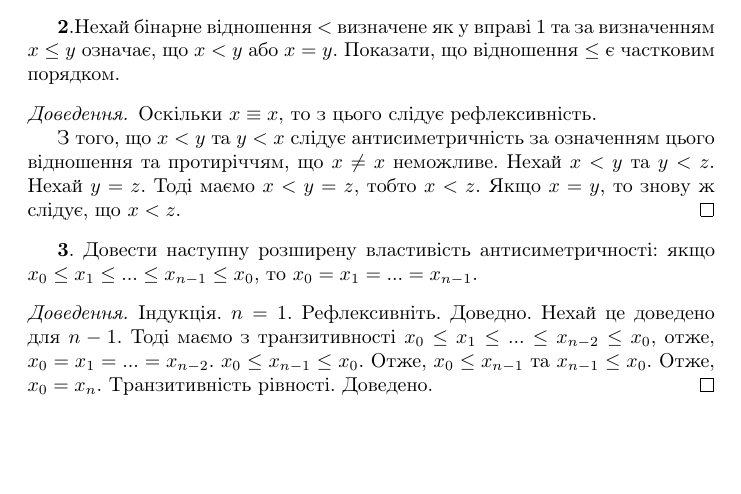
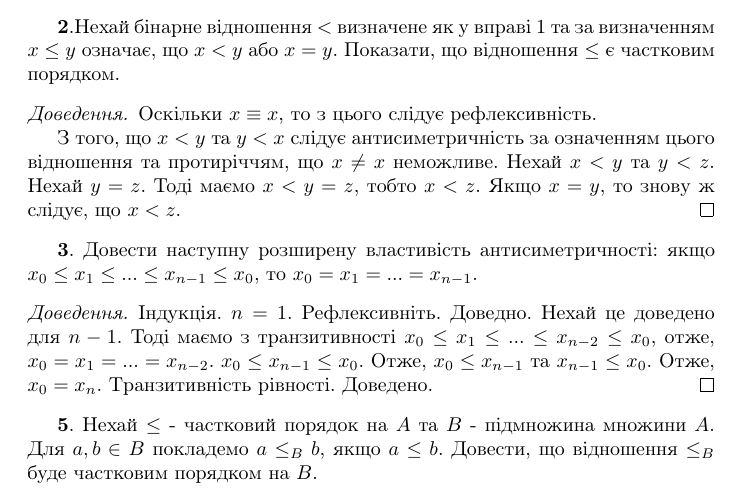
Before and after one commit to Serhiy380/-.-.-, a LaTeX document (solutions.tex): part of the page, cut so that both start at the same text, the shorter picture padded with empty space. Compiled offline with pdfLaTeX.

Commit message:
2-nd Commit

```diff
--- a/solutions.tex
+++ b/solutions.tex
@@ -29,6 +29,6 @@
     Індукція. $n = 1$. Рефлексивніть. Доведно.
     Нехай це доведено для $n-1$. Тоді маємо з транзитивності $ x_0 \leq x_1 \leq ... \leq x_{n-2} \leq x_0$, отже,   $x_0 = x_1 = ... = x_{n-2}$. $x_0 \leq x_{n-1} \leq x_0$. Отже, $x_0 \leq x_{n-1}$ та $x_{n-1} \leq x_0$. Отже, $x_0 = x_{n}$. Транзитивність рівності. Доведено.
 \end{proof}
-
+\textbf{5}. Нехай $\leq$ - частковий порядок на $A$ та $B$ - підмножина множини $A$. Для $a,b \in B$ покладемо $a \leq_B b$, якщо $a \leq b$. Довести, що відношення $\leq_B$ буде частковим порядком на $B$.
 
 \end{document}
```
Also changed, not shown: solutions.pdf, 3 other files.
